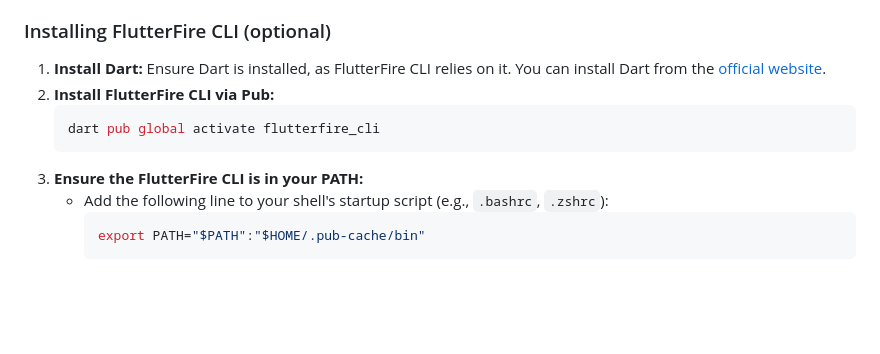
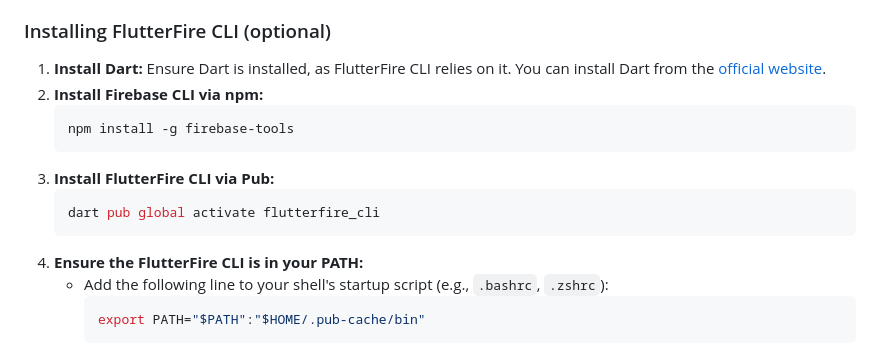
Before and after one commit to xnio94/stocksimgameiu, a Markdown page: README.md, the part around the change. GitHub-like rendering; blank space fills up the shorter version.

````diff
--- a/README.md
+++ b/README.md
@@ -23,11 +23,15 @@ Follow these instructions to set up and run the Trade Simulation application on
 ### Installing FlutterFire CLI (optional)
 
 1. **Install Dart:** Ensure Dart is installed, as FlutterFire CLI relies on it. You can install Dart from the [official website](https://dart.dev/get-dart).
-2. **Install FlutterFire CLI via Pub:**
+2. **Install Firebase CLI via npm:**
+   ```bash
+   npm install -g firebase-tools
+   ```
+3. **Install FlutterFire CLI via Pub:**
    ```bash
    dart pub global activate flutterfire_cli
    ```
-3. **Ensure the FlutterFire CLI is in your PATH:**
+4. **Ensure the FlutterFire CLI is in your PATH:**
    - Add the following line to your shell's startup script (e.g., `.bashrc`, `.zshrc`):
      ```bash
      export PATH="$PATH":"$HOME/.pub-cache/bin"
````
